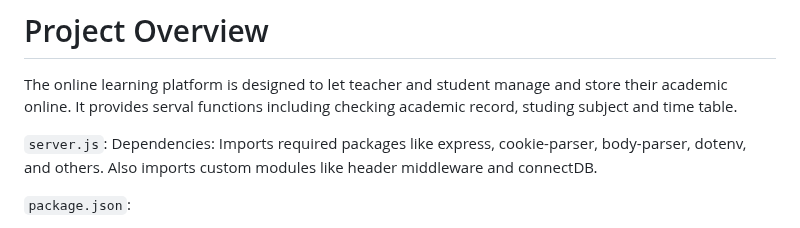
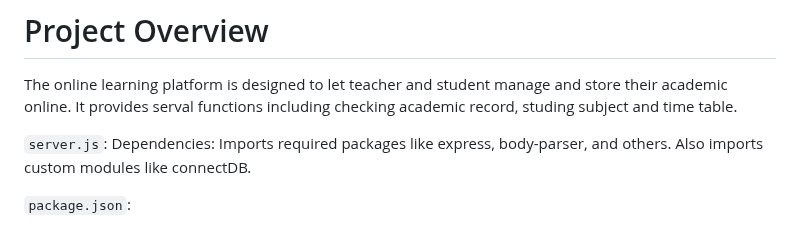
Before and after one commit to jaychow603/Server-sideProject, a Markdown page: README.md, the part around the change. Rendered like a GitHub page.

```diff
--- a/README.md
+++ b/README.md
@@ -18,7 +18,7 @@ Online Learning platform
 The online learning platform is designed to let teacher and student manage and store their academic online. It provides serval functions including checking academic record, studing subject and time table.
 
 `server.js`:
-Dependencies: Imports required packages like express, cookie-parser, body-parser, dotenv, and others. Also imports custom modules like header middleware and connectDB.
+Dependencies: Imports required packages like express, body-parser, and others. Also imports custom modules like connectDB.
 
  `package.json`:
 - body-parser(`^1.20.3`):Body-parser parses is an HTTP request body that usually helps when you need to know more than just the URL being hit.
```
